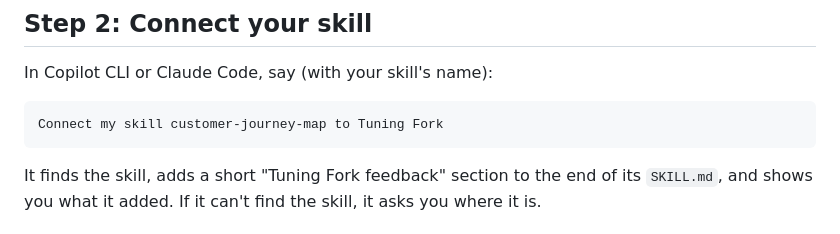
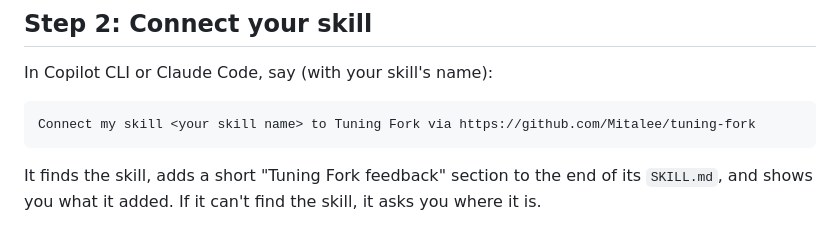
Before and after one commit to Mitalee/tuning-fork, a Markdown page: README.md, the part around the change. GitHub-like rendering.

Commit message:
adding simpler NL for connecting a skill to TF

````diff
--- a/README.md
+++ b/README.md
@@ -47,7 +47,7 @@ You should see `log_run`, `log_rating` and `connect_skill`.
 In Copilot CLI or Claude Code, say (with your skill's name):
 
 ```text
-Connect my skill customer-journey-map to Tuning Fork
+Connect my skill <your skill name> to Tuning Fork via https://github.com/Mitalee/tuning-fork
 ```
 
 It finds the skill, adds a short "Tuning Fork feedback" section to the end of its `SKILL.md`, and shows you what it added. If it can't find the skill, it asks you where it is.
````
